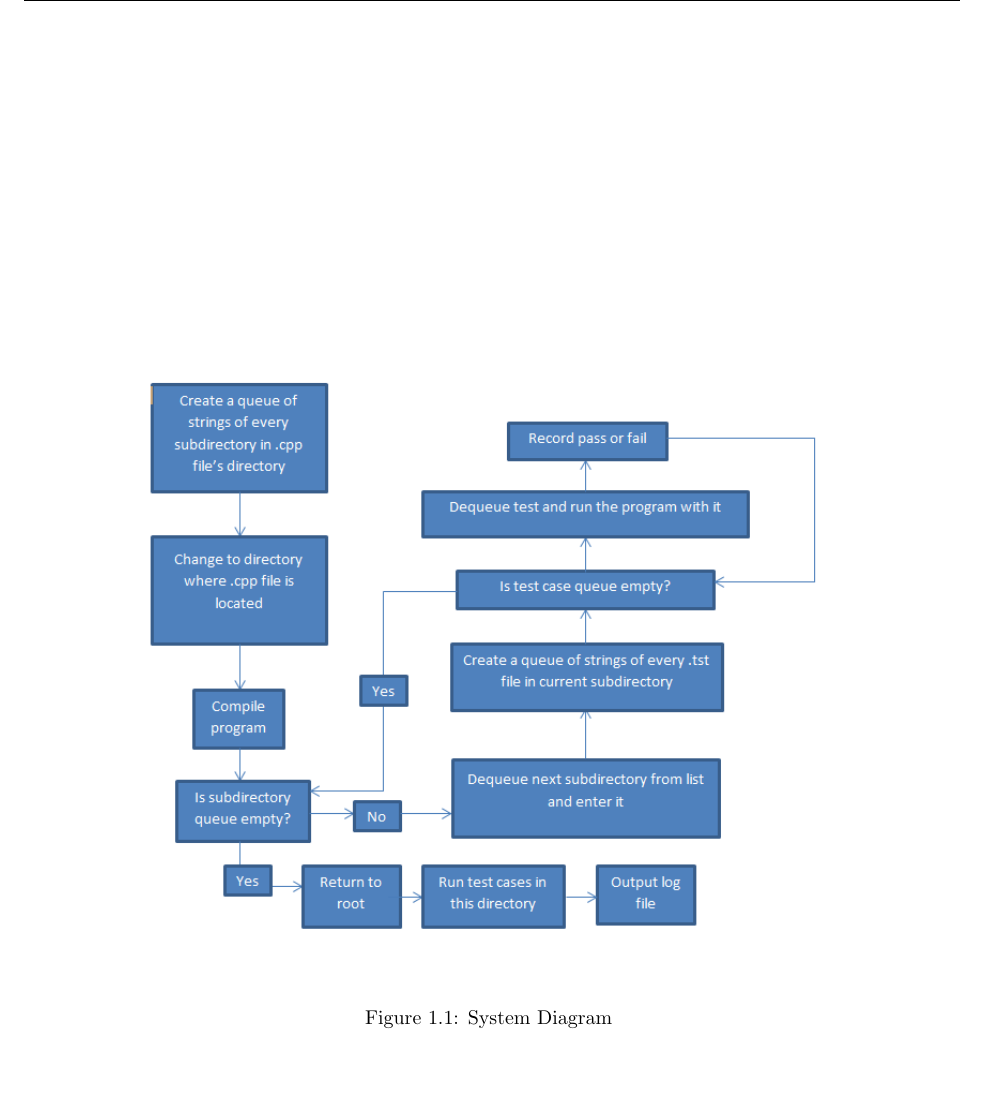
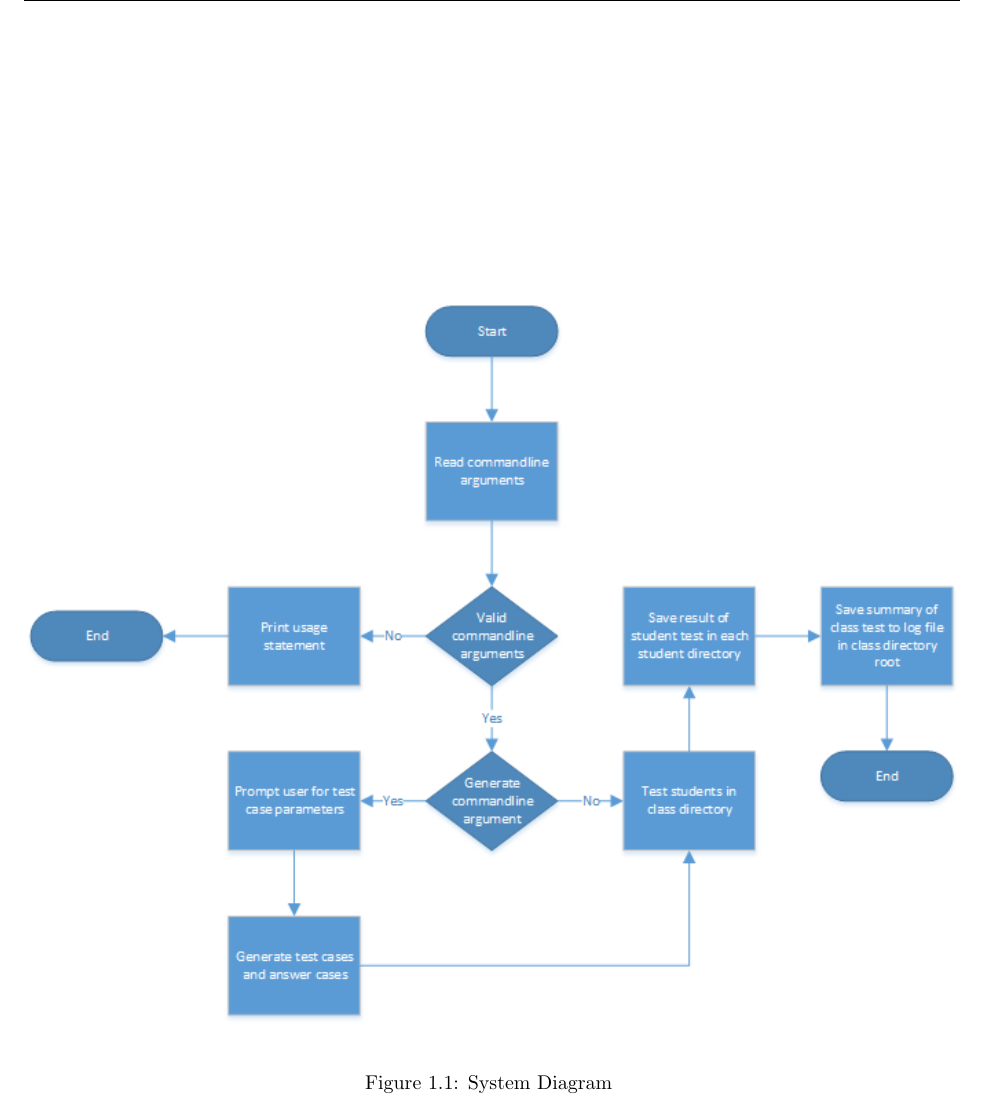
Before and after one commit to TheSoftwareEngineeringAdventureLine/ProgramTesterStage3, a LaTeX book (DesignTemplate/SystemTemplate.tex, which reads DesignTemplate/overview.tex): part of page 16 of 49, cut so that both start at the same text. Compiled offline with pdfLaTeX.

Commit message:
Changed system diagram file

```diff
--- a/DesignTemplate/overview.tex
+++ b/DesignTemplate/overview.tex
@@ -28,7 +28,7 @@ Here is a flow diagram showing the implementation process:
 
 \begin{figure}[tbh]
 \begin{center}
-\includegraphics[width=0.75\textwidth]{./flowDiagram}
+\includegraphics[width=1\textwidth]{./SystemDiagram}
 \end{center}
 \caption{System Diagram \label{systemdiagram}}
 \end{figure}
```
Also changed, not shown: DesignTemplate/testing.tex (+1 -1 lines), DesignTemplate/SystemDiagram.png (added), DesignTemplate/SystemTemplate.pdf, DesignTemplate/diagram.png (deleted), DesignTemplate/flowDiagram.PNG (deleted), 8 other files.
